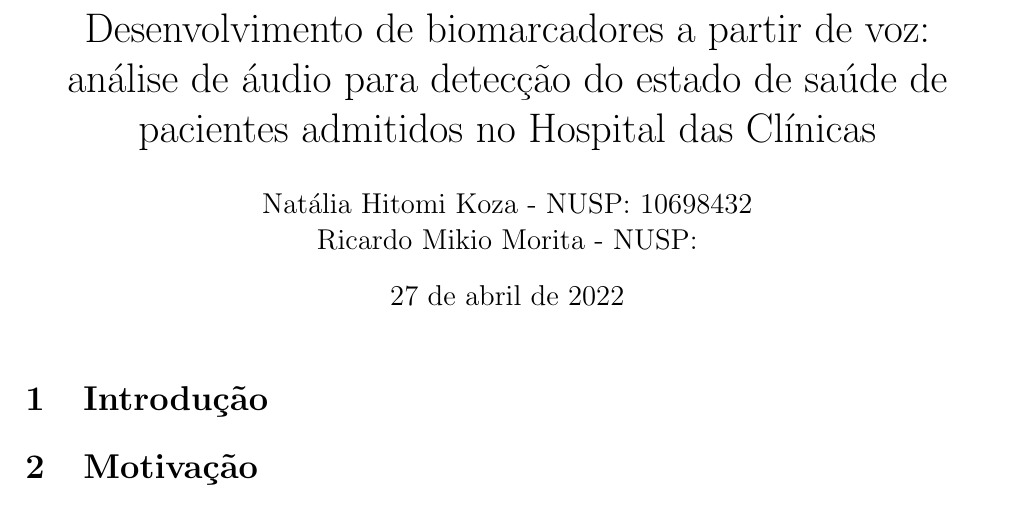
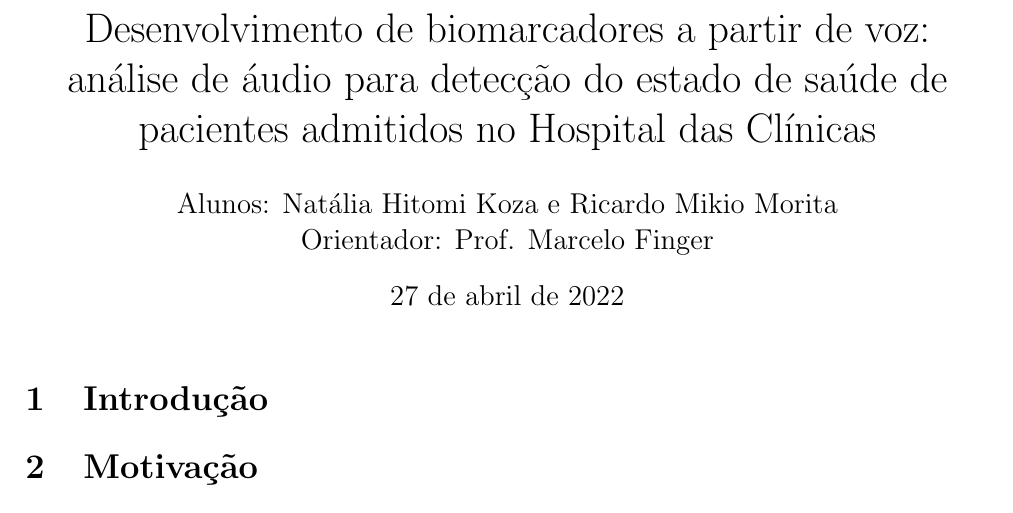
Before and after one commit to ricardomorita42/ubiquitous-octo-pancake, a LaTeX document (proposta.tex): part of page 1 of 2, cut so that both start at the same text. Compiled offline with pdfLaTeX.

Commit message:
update cabeçalho proposta

```diff
--- a/proposta.tex
+++ b/proposta.tex
@@ -13,7 +13,7 @@
 \begin{document}
 \title{Desenvolvimento de biomarcadores a partir de voz: análise de áudio para detecção do estado de saúde de pacientes admitidos no Hospital das Clínicas}
 
-\author{Natália Hitomi Koza - NUSP: 10698432\\Ricardo Mikio Morita - NUSP: }
+\author{Alunos: Natália Hitomi Koza e Ricardo Mikio Morita \\ Orientador: Prof. Marcelo Finger}
 \maketitle
 
 \section{Introdução}
```
Also changed, not shown: proposta.pdf.
